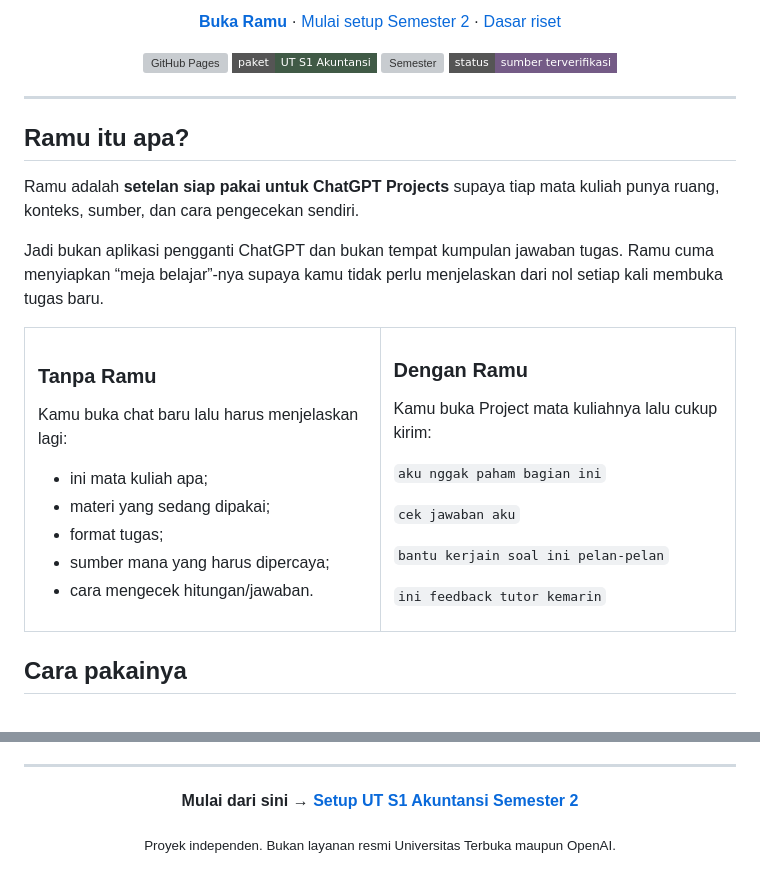
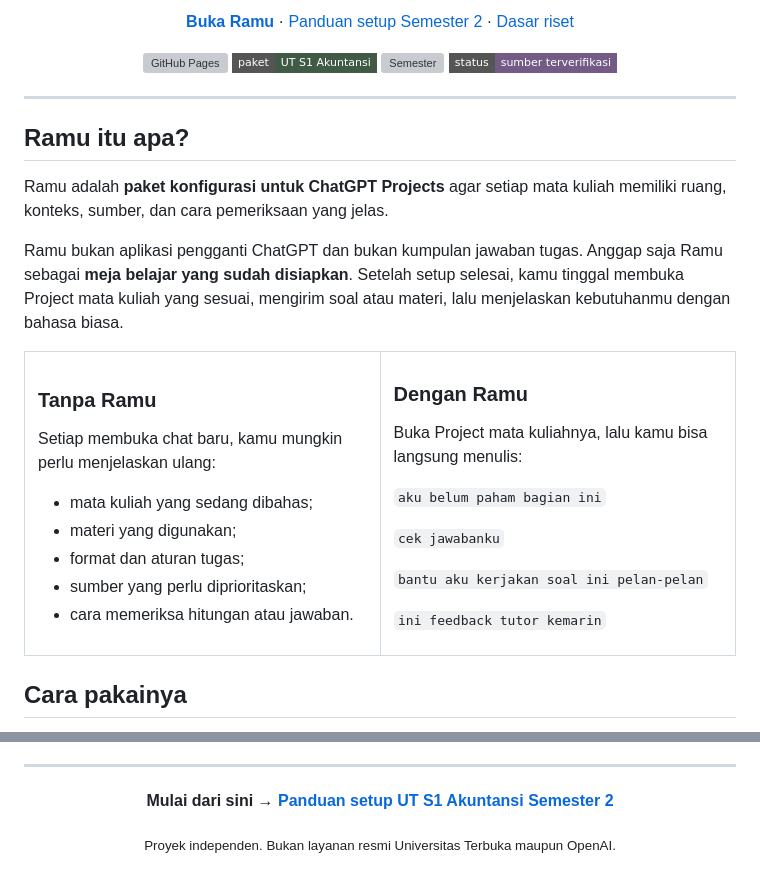
Before and after one commit to man612/ramu, a Markdown page: README.md, 2 parts joined by grey strips. Drawn GitHub-style; badges without logos; grey boxes are pictures that could not be loaded.

```diff
--- a/README.md
+++ b/README.md
@@ -6,7 +6,7 @@
 <p align="center">
   <a href="https://man612.github.io/ramu/"><strong>Buka Ramu</strong></a>
   ·
-  <a href="https://man612.github.io/ramu/setup.html">Mulai setup Semester 2</a>
+  <a href="https://man612.github.io/ramu/setup.html">Panduan setup Semester 2</a>
   ·
   <a href="docs/RISET-DAN-DASAR-DESAIN.md">Dasar riset</a>
 </p>
@@ -22,29 +22,29 @@
 
 ## Ramu itu apa?
 
-Ramu adalah **setelan siap pakai untuk ChatGPT Projects** supaya tiap mata kuliah punya ruang, konteks, sumber, dan cara pengecekan sendiri.
+Ramu adalah **paket konfigurasi untuk ChatGPT Projects** agar setiap mata kuliah memiliki ruang, konteks, sumber, dan cara pemeriksaan yang jelas.
 
-Jadi bukan aplikasi pengganti ChatGPT dan bukan tempat kumpulan jawaban tugas. Ramu cuma menyiapkan “meja belajar”-nya supaya kamu tidak perlu menjelaskan dari nol setiap kali membuka tugas baru.
+Ramu bukan aplikasi pengganti ChatGPT dan bukan kumpulan jawaban tugas. Anggap saja Ramu sebagai **meja belajar yang sudah disiapkan**. Setelah setup selesai, kamu tinggal membuka Project mata kuliah yang sesuai, mengirim soal atau materi, lalu menjelaskan kebutuhanmu dengan bahasa biasa.
 
 <table>
 <tr>
 <td width="50%" valign="top">
 <h3>Tanpa Ramu</h3>
-<p>Kamu buka chat baru lalu harus menjelaskan lagi:</p>
+<p>Setiap membuka chat baru, kamu mungkin perlu menjelaskan ulang:</p>
 <ul>
-<li>ini mata kuliah apa;</li>
-<li>materi yang sedang dipakai;</li>
-<li>format tugas;</li>
-<li>sumber mana yang harus dipercaya;</li>
-<li>cara mengecek hitungan/jawaban.</li>
+<li>mata kuliah yang sedang dibahas;</li>
+<li>materi yang digunakan;</li>
+<li>format dan aturan tugas;</li>
+<li>sumber yang perlu diprioritaskan;</li>
+<li>cara memeriksa hitungan atau jawaban.</li>
 </ul>
 </td>
 <td width="50%" valign="top">
 <h3>Dengan Ramu</h3>
-<p>Kamu buka Project mata kuliahnya lalu cukup kirim:</p>
-<p><code>aku nggak paham bagian ini</code></p>
-<p><code>cek jawaban aku</code></p>
-<p><code>bantu kerjain soal ini pelan-pelan</code></p>
+<p>Buka Project mata kuliahnya, lalu kamu bisa langsung menulis:</p>
+<p><code>aku belum paham bagian ini</code></p>
+<p><code>cek jawabanku</code></p>
+<p><code>bantu aku kerjakan soal ini pelan-pelan</code></p>
 <p><code>ini feedback tutor kemarin</code></p>
 </td>
 </tr>
@@ -129,7 +125,7 @@ Ramu tidak menyertakan salinan BMP atau materi kuliah berhak cipta. Materi yang
 ---
 
 <p align="center">
-  <b>Mulai dari sini → <a href="https://man612.github.io/ramu/setup.html">Setup UT S1 Akuntansi Semester 2</a></b>
+  <b>Mulai dari sini → <a href="https://man612.github.io/ramu/setup.html">Panduan setup UT S1 Akuntansi Semester 2</a></b>
 </p>
 
 <p align="center">
```
Also changed, not shown: other parts of README.md (+27 -31 lines).
